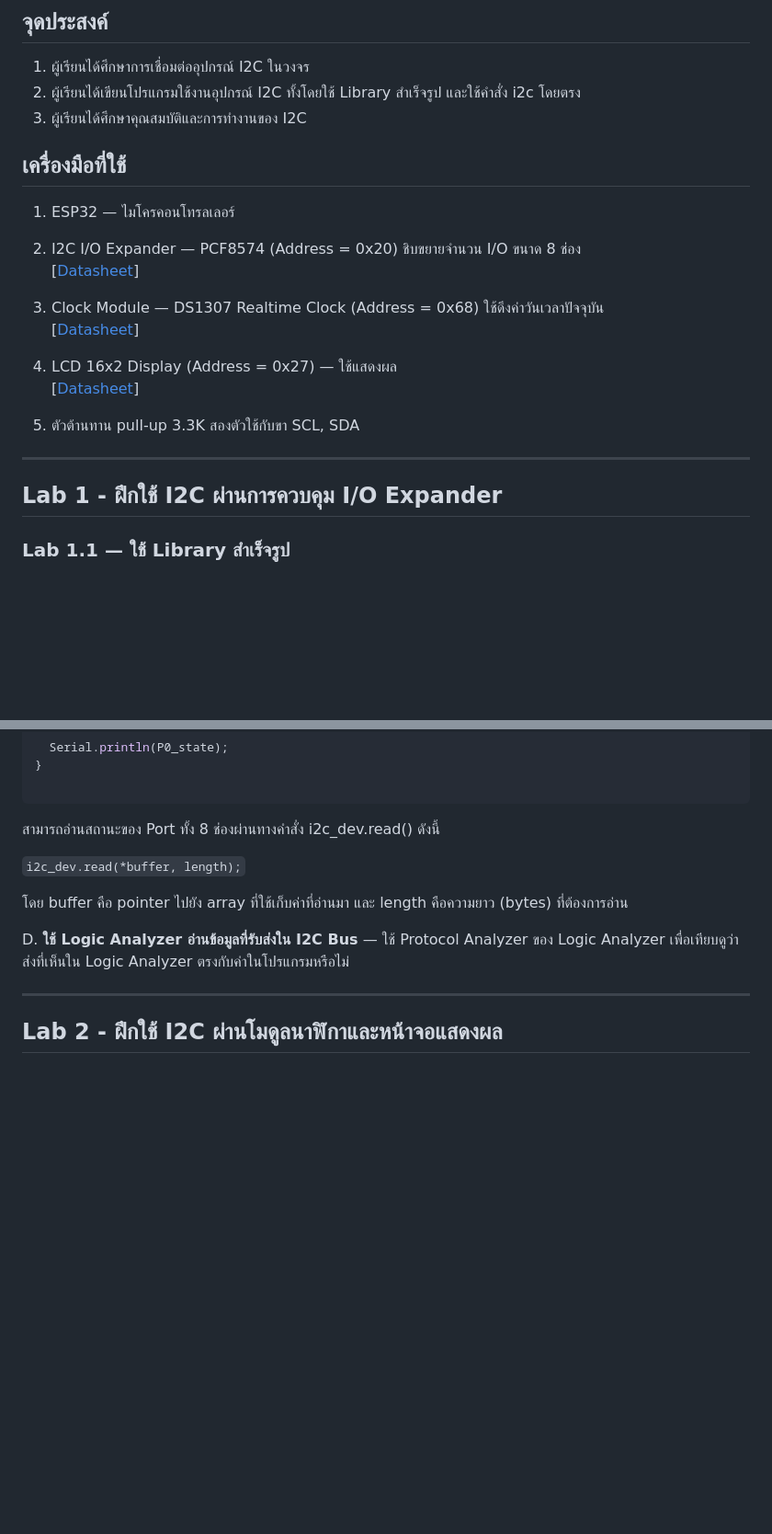
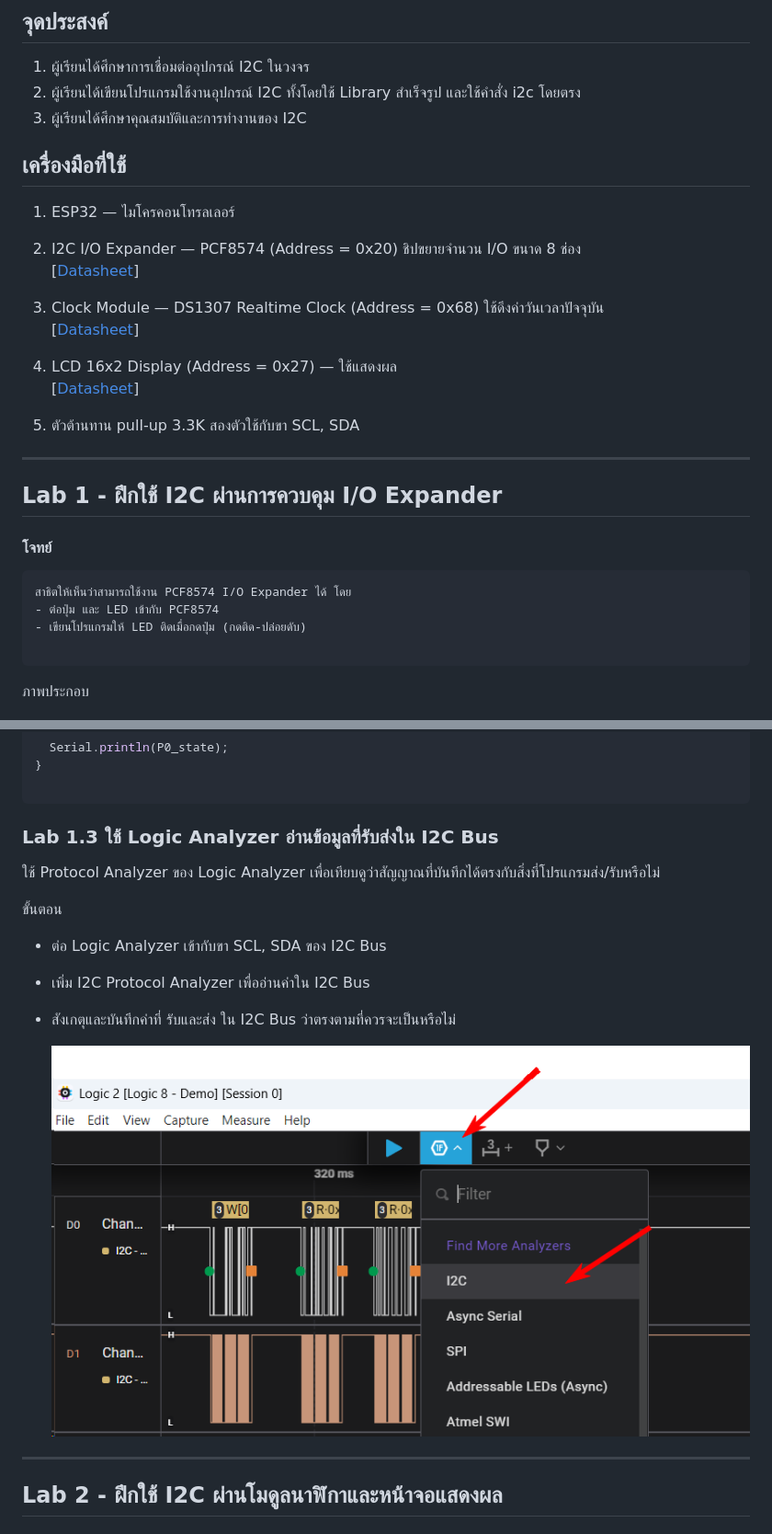
Before and after one commit to arnans/embedded-systems-lab, a Markdown page: 6 i2c.md, 2 parts joined by grey strips. Shown at 92% size. GitHub-like rendering; pictures changed too: images/UI-for-I2C-protocol-analyzer.png (added); blank space fills up the shorter version.

````diff
--- a/6 i2c.md
+++ b/6 i2c.md
@@ -24,15 +24,15 @@
 ## จุดประสงค์
 
   1. ผู้เรียนได้ศึกษาการเชื่อมต่ออุปกรณ์ I2C ในวงจร
-  2. ผู้เรียนได้เขียนโปรแกรมใช้งานอุปกรณ์ I2C ทั้งโดยใช้ Library สำเร็จรูป และใช้คำสั่ง i2c โดยตรง
+  2. ผู้เรียนได้เขียนโปรแกรมใช้งานอุปกรณ์ I2C  ทั้งโดยใช้ Library สำเร็จรูป และใช้คำสั่ง i2c โดยตรง
   3. ผู้เรียนได้ศึกษาคุณสมบัติและการทำงานของ I2C
 
 
 ## เครื่องมือที่ใช้
 
   1. ESP32 — ไมโครคอนโทรลเลอร์
-  2. I2C I/O Expander — PCF8574 (Address = 0x20) ชิบขยายจำนวน I/O ขนาด 8 ช่อง
-[[Datasheet](https://www.nxp.com/docs/en/data-sheet/PCF8574_PCF8574A.pdf)]
+  2. I2C I/O Expander — PCF8574 (Address = 0x20) ชิปขยายจำนวน I/O ขนาด 8 ช่อง
+  [[Datasheet](https://www.nxp.com/docs/en/data-sheet/PCF8574_PCF8574A.pdf)]
 
   3. Clock Module — DS1307 Realtime Clock (Address = 0x68) ใช้ดึงค่าวันเวลาปัจจุบัน
 [[Datasheet](https://www.sparkfun.com/datasheets/Components/DS1307.pdf)]
@@ -46,7 +46,14 @@
 
 ## Lab 1 - ฝึกใช้ I2C ผ่านการควบคุม I/O Expander
 
-### Lab 1.1 — ใช้ Library สำเร็จรูป
+#### โจทย์
+```
+สาธิตให้เห็นว่าสามารถใช้งาน PCF8574 I/O Expander ได้ โดย
+- ต่อปุ่ม และ LED เข้ากับ PCF8574
+- เขียนโปรแกรมให้ LED ติดเมื่อกดปุ่ม (กดติด-ปล่อยดับ)
+
+```
+ภาพประกอบ
 
 ![](images/pcf8574-pinout.png)
 
@@ -277,16 +210,19 @@ while (1) {
 
 ```
 
-สามารถอ่านสถานะของ Port ทั้ง 8 ช่องผ่านทางคำสั่ง i2c_dev.read() ดังนี้
+### Lab 1.3 ใช้ Logic Analyzer อ่านข้อมูลที่รับส่งใน I2C Bus
 
-`i2c_dev.read(*buffer, length);`
+ใช้ Protocol Analyzer ของ Logic Analyzer เพื่อเทียบดูว่าสัญญาณที่บันทึกได้ตรงกับสิ่งที่โปรแกรมส่ง/รับหรือไม่
 
-โดย buffer คือ pointer ไปยัง array ที่ใช้เก็บค่าที่อ่านมา และ length
-คือความยาว (bytes) ที่ต้องการอ่าน
+ขั้นตอน
+- ต่อ Logic Analyzer เข้ากับขา SCL, SDA ของ I2C Bus
+- เพิ่ม I2C Protocol Analyzer เพื่ออ่านค่าใน I2C Bus
+- สังเกตุและบันทึกค่าที่ รับและส่ง ใน I2C Bus ว่าตรงตามที่ควรจะเป็นหรือไม่
 
-D. **ใช้ Logic Analyzer อ่านข้อมูลที่รับส่งใน I2C Bus** — ใช้ Protocol
-Analyzer ของ Logic Analyzer เพื่อเทียบดูว่าส่งที่เห็นใน Logic Analyzer
-ตรงกับค่าในโปรแกรมหรือไม่
+  ![](images/UI-for-I2C-protocol-analyzer.png)
+
+
+
 
 * * *
 
````
Also changed, not shown: other parts of 6 i2c.md (+51 -130 lines).
